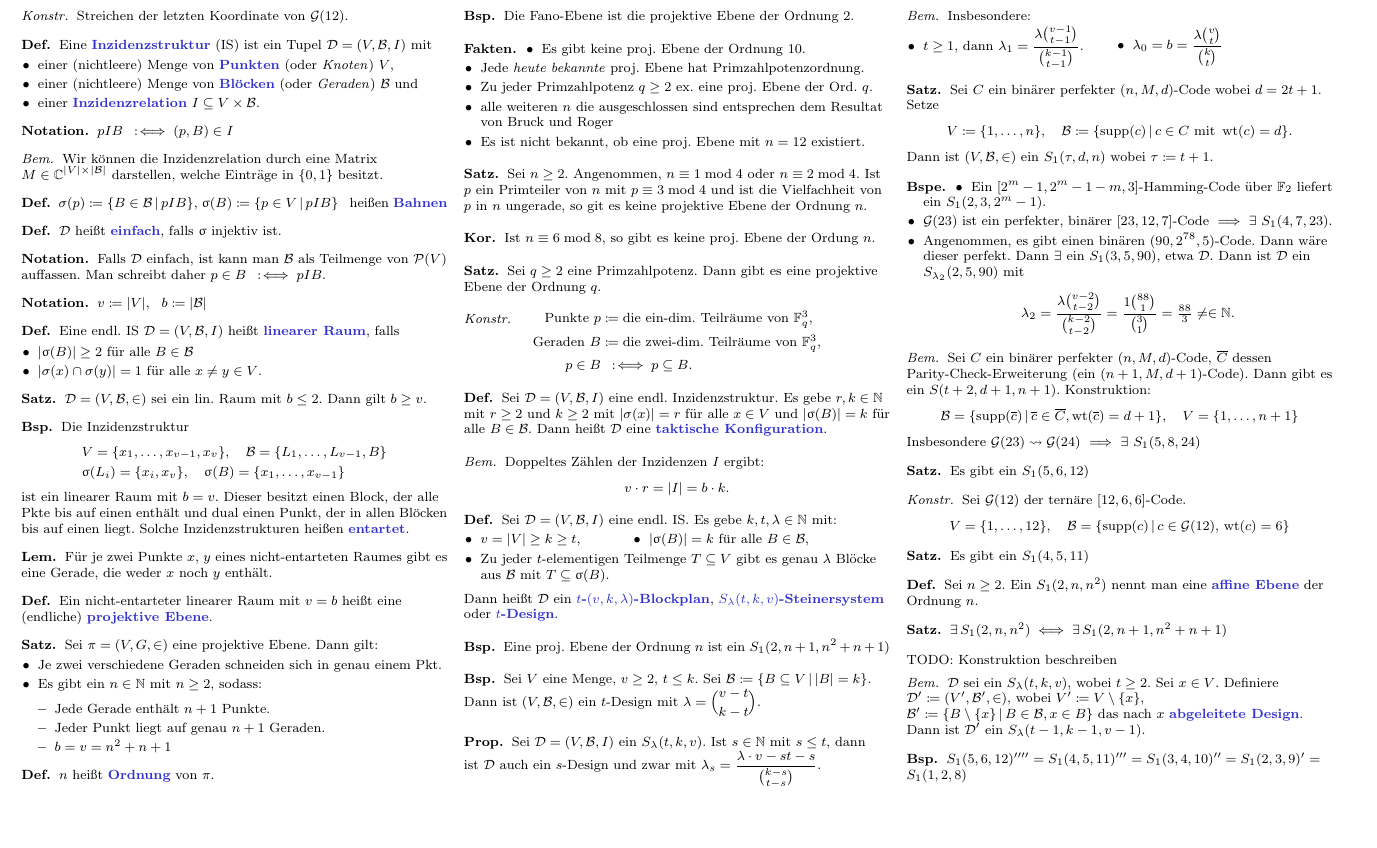
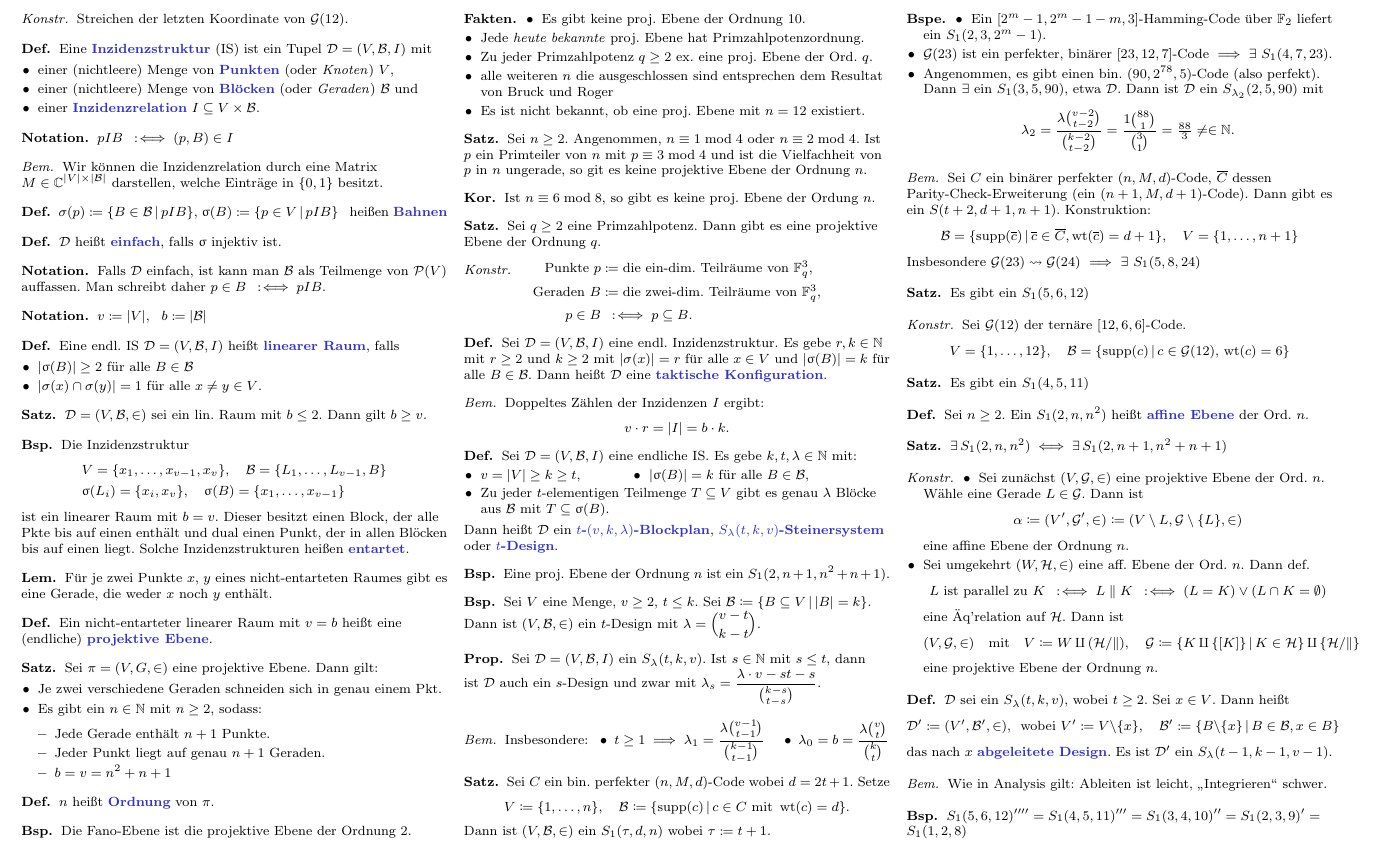
Before and after one commit to timjb/uni-spicker, a LaTeX document (codierungstheorie.tex): part of page 4 of 4, cut so that both start at the same text, the shorter picture padded with empty space. Compiled offline with pdfLaTeX.

Commit message:
Codierungstheorie-Zusammenfassung verbessert, ergänzt

```diff
--- a/codierungstheorie.tex
+++ b/codierungstheorie.tex
@@ -37,6 +37,7 @@
 \newcommand{\Design}{\mathcal{D}} % Design, Inzidenzstruktur
 \newcommand{\Blocks}{\mathcal{B}} % Blöcke einer Inzidenzstruktur
 \newcommand{\Pow}{\mathcal{P}} % Potenzmenge (powerset)
+\newcommand{\Geraden}{\mathcal{G}} % Geraden in Blocksystem
 
 \begin{document}
 
@@ -1181,7 +1182,7 @@ In dieser Vorlesung soll es darum gehen, Daten mit einer Kanalcodierung so zu ü
 \end{bem}
 
 \begin{defn}
-  Sei $\Design = (V, \Blocks, I)$ eine endl. IS.
+  Sei $\Design = (V, \Blocks, I)$ eine endliche IS.
   Es gebe $k, t, \lambda \in \N$ mit:
   \begin{itemize}
     \miniitem{0.4 \linewidth}{$v = \abs{V} \geq k \geq t$,}
@@ -1192,7 +1193,7 @@ In dieser Vorlesung soll es darum gehen, Daten mit einer Kanalcodierung so zu ü
 \end{defn}
 
 \begin{bsp}
-  Eine proj. Ebene der Ordnung $n$ ist ein $S_1(2, n + 1, n^2 + n + 1)$
+  Eine proj. Ebene der Ordnung $n$ ist ein $S_1(2, n + 1, n^2 + n + 1)$.
 \end{bsp}
 
 \begin{bsp}
@@ -1207,16 +1208,14 @@ In dieser Vorlesung soll es darum gehen, Daten mit einer Kanalcodierung so zu ü
 \end{prop}
 
 \begin{bem}
-  Insbesondere:
-  \begin{itemize}
-    \miniitem{0.5 \linewidth}{$t \geq 1$, dann $\lambda_1 = \frac{\lambda {v-1 \choose t-1}}{{k-1 \choose t-1}}$.}
-    \miniitem{0.4 \linewidth}{$\lambda_0 = b = \frac{\lambda {v \choose t}}{{k \choose t}}$}
-    % für $\lambda=1$, $t \geq 4$ kennt man $S_1(4,5,11)$, $S_1(4,7,23)$, $S_1(5,6,12)$, $S_1(5,8,24)$
-  \end{itemize}
+  Insbesondere: \enspace
+  \inlineitem{$t \geq 1 \implies \lambda_1 = \frac{\lambda {v-1 \choose t-1}}{{k-1 \choose t-1}}$} \quad
+  \inlineitem{$\lambda_0 = b = \frac{\lambda {v \choose t}}{{k \choose t}}$}
+  % für $\lambda=1$, $t \geq 4$ kennt man $S_1(4,5,11)$, $S_1(4,7,23)$, $S_1(5,6,12)$, $S_1(5,8,24)$
 \end{bem}
 
 \begin{satz}
-  Sei $C$ ein binärer perfekter $(n, M, d)$-Code wobei $d = 2t+1$.
+  Sei $C$ ein bin. perfekter $(n, M, d)$-Code wobei $d = 2t+1$.
   Setze
   \[
     V \coloneqq \{ 1, \ldots, n \}, \quad
@@ -1231,8 +1230,7 @@ In dieser Vorlesung soll es darum gehen, Daten mit einer Kanalcodierung so zu ü
     % ~> $\tau = 1+t = t+1 = 2$, $k=3$, $v = 2^m-1$.
     % Vorlesung vom 24.11.2015
     \item $\Golay(23)$ ist ein perfekter, binärer $[23, 12, 7]$-Code $\implies$ $\exists$ $S_1(4, 7, 23)$.
-    \item Angenommen, es gibt einen binären $(90, 2^{78}, 5)$-Code.
-    Dann wäre dieser perfekt.
+    \item Angenommen, es gibt einen bin. $(90, 2^{78}, 5)$-Code (also perfekt).
     Dann $\exists$ ein $S_1(3, 5, 90)$, etwa $\Design$.
     Dann ist $\Design$ ein $S_{\lambda_2}(2, 5, 90)$ mit
     \[ \lambda_2 = \frac{\lambda {v-2 \choose t-2}}{{k-2 \choose t-2}} = \frac{1 {88 \choose 1}}{{3 \choose 1}} = \tfrac{88}{3} \neq\in \N. \]
@@ -1270,20 +1268,51 @@ In dieser Vorlesung soll es darum gehen, Daten mit einer Kanalcodierung so zu ü
 
 \begin{defn}
   Sei $n \geq 2$.
-  Ein $S_1(2, n, n^2)$ nennt man eine \emph{affine Ebene} der Ordnung $n$.
+  Ein $S_1(2, n, n^2)$ heißt \emph{affine Ebene} der Ord. $n$.
 \end{defn}
 
 \begin{satz}
   $\exists \, S_1(2, n, n^2) \iff \exists \, S_1(2, n+1, n^2 + n + 1)$
 \end{satz}
 
-TODO: Konstruktion beschreiben
+\begin{konstr}
+  \begin{itemize}
+    \item Sei zunächst $(V, \Geraden, \in)$ eine projektive Ebene der Ord. $n$.
+    Wähle eine Gerade $L \in \Geraden$.
+    Dann ist
+    \[ \alpha \coloneqq (V', \Geraden', \in) \coloneqq (V \setminus L, \Geraden \setminus \{ L \}, \in) \]
+    eine affine Ebene der Ordnung $n$. \\
+    \item Sei umgekehrt $(W, \mathcal{H}, \in)$ eine aff. Ebene der Ord. $n$.
+    Dann def.
+    \[ L \text{ ist parallel zu } K \coloniff L \parallel K \coloniff (L = K) \vee (L \cap K = \emptyset) \]
+    eine Äq'relation auf $\mathcal{H}$.
+    Dann ist
+    \[
+      (V, \Geraden, \in)
+      \quad \text{mit} \quad
+      V \coloneqq W \,\amalg\, (\mathcal{H}/{\parallel}), \quad
+      \Geraden \coloneqq \Set{K \,\amalg\, \{ [K] \}}{K \in \mathcal{H}} \,\amalg\, \{ \mathcal{H}/{\parallel} \}
+    \]
+    eine projektive Ebene der Ordnung $n$.
+  \end{itemize}
+\end{konstr}
+
+\begin{defn}
+  $\Design$ sei ein $S_\lambda(t, k, v)$, wobei $t \geq 2$.
+  Sei $x \in V$.
+  Dann heißt
+  %Definiere $\Design' \coloneqq (V', \Blocks', \in)$, wobei $V' \coloneqq V \setminus \{ x \}$, $\Blocks' \coloneqq \Set{B \setminus \{ x \}}{B \in \Blocks, x \in B}$
+  \[
+    \Design' \coloneqq (V', \Blocks', \in),
+    \enspace \text{wobei } V' \coloneqq V \setminus \{ x \},
+    \quad \Blocks' \coloneqq \Set{B \setminus \{ x \}}{B \in \Blocks, x \in B}
+  \]
+  das nach $x$ \emph{abgeleitete Design}.
+  Es ist $\Design'$ ein $S_\lambda(t-1, k-1, v-1)$.
+\end{defn}
 
 \begin{bem}
-  $\Design$ sei ein $S_\lambda(t, k, v)$, wobei $t \geq 2$.
-  Sei $x \in V$.
-  Definiere $\Design' \coloneqq (V', \Blocks', \in)$, wobei $V' \coloneqq V \setminus \{ x \}$, $\Blocks' \coloneqq \Set{B \setminus \{ x \}}{B \in \Blocks, x \in B}$ das nach $x$ \emph{abgeleitete Design}.
-  Dann ist $\Design'$ ein $S_\lambda(t-1, k-1, v-1)$.
+  Wie in Analysis gilt: Ableiten ist leicht, "`Integrieren"' schwer.
 \end{bem}
 
 \begin{bsp}
```
Also changed, not shown: codierungstheorie.pdf.
